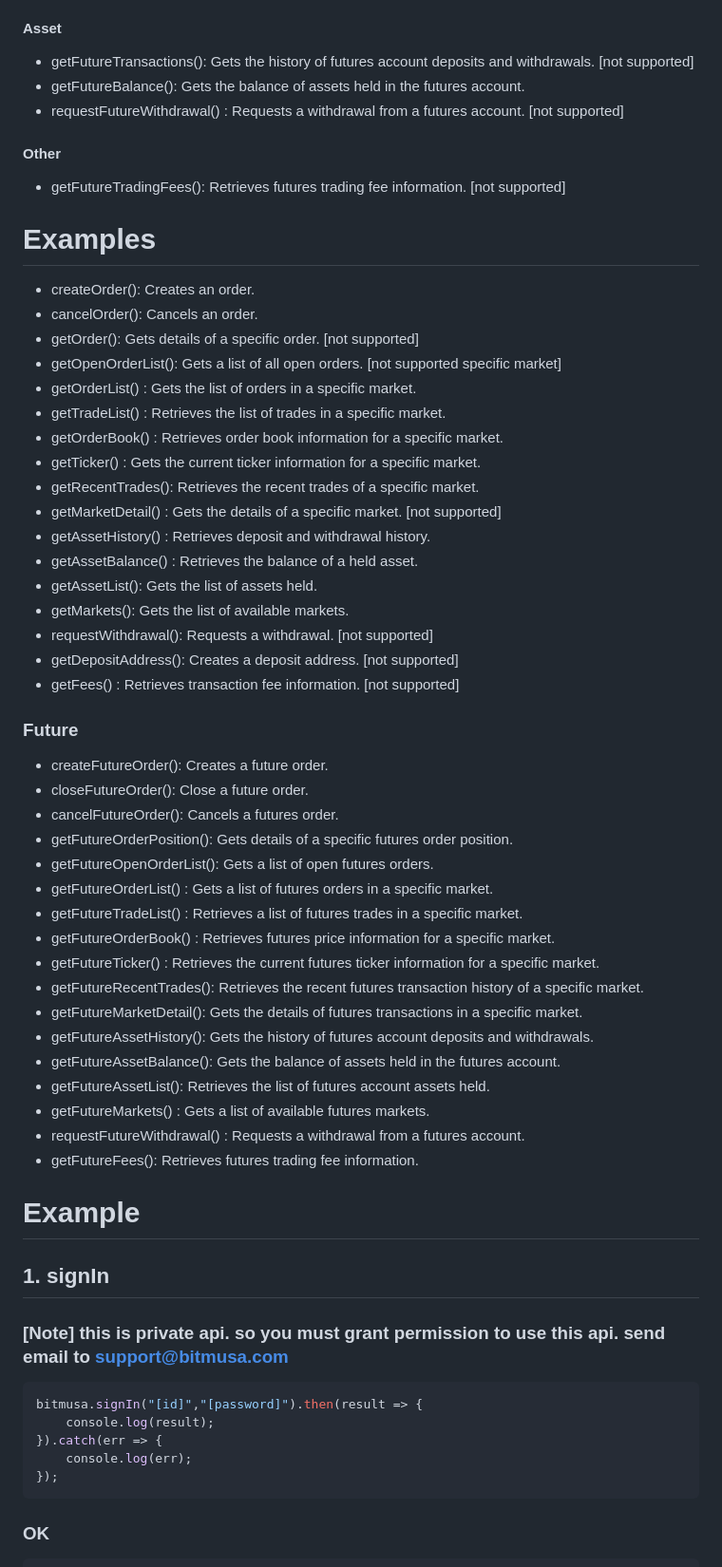
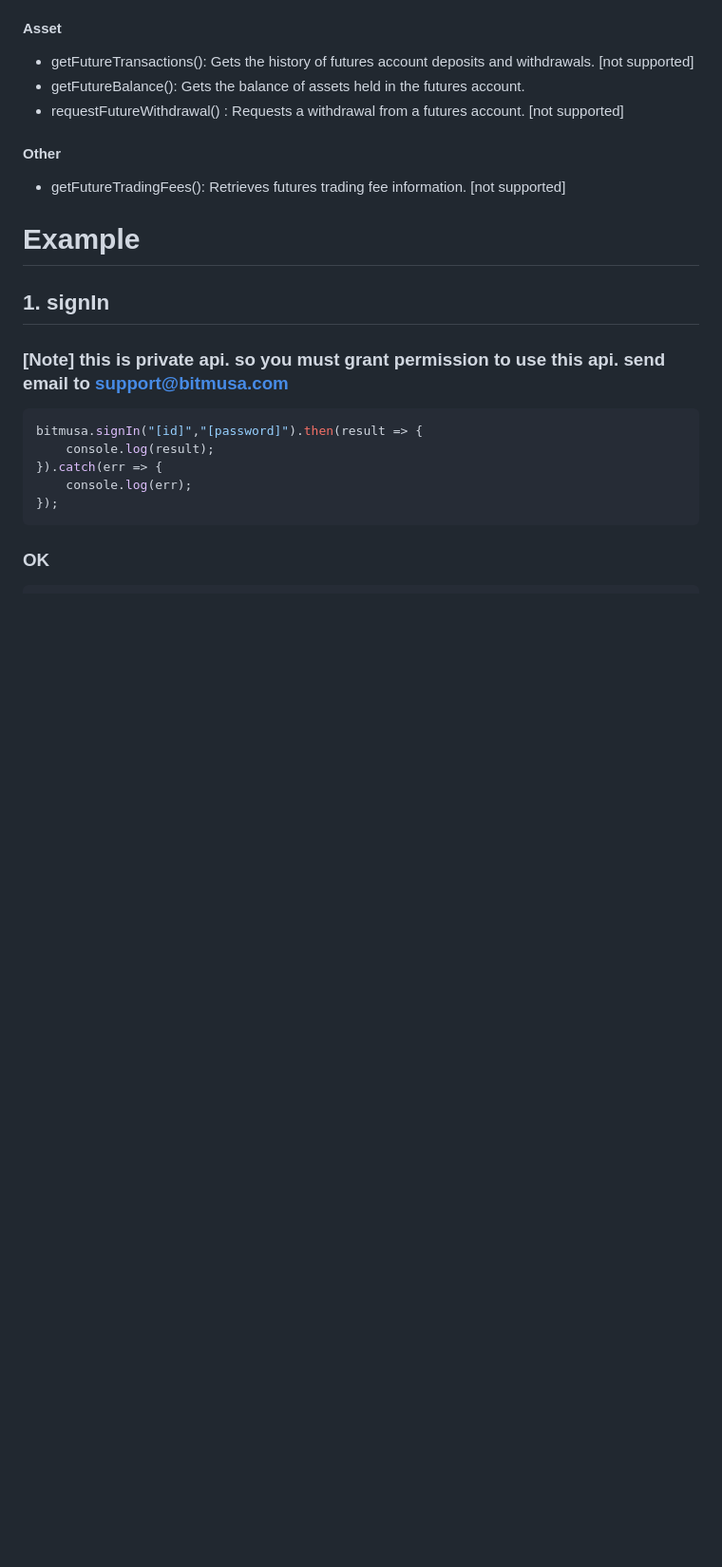
Before and after one commit to satoshi-bitninja/node-bitmusa-api, a Markdown page: README.md, the part around one of its changes. Shown at 95% size. Drawn GitHub-style; blank space fills up the shorter version.

```diff
--- a/README.md
+++ b/README.md
@@ -158,44 +158,6 @@ bitmusa.openOrders(1, 10).then(result => {
 #### Other
 - getFutureTradingFees(): Retrieves futures trading fee information. [not supported]
 
-# Examples
-
-- createOrder(): Creates an order.
-- cancelOrder(): Cancels an order.
-- getOrder(): Gets details of a specific order. [not supported]
-- getOpenOrderList(): Gets a list of all open orders. [not supported specific market]
-- getOrderList() : Gets the list of orders in a specific market.
-- getTradeList() : Retrieves the list of trades in a specific market.
-- getOrderBook() : Retrieves order book information for a specific market.
-- getTicker() : Gets the current ticker information for a specific market.
-- getRecentTrades(): Retrieves the recent trades of a specific market.
-- getMarketDetail() : Gets the details of a specific market. [not supported]
-- getAssetHistory() : Retrieves deposit and withdrawal history.
-- getAssetBalance() : Retrieves the balance of a held asset.
-- getAssetList(): Gets the list of assets held.
-- getMarkets(): Gets the list of available markets.
-- requestWithdrawal(): Requests a withdrawal. [not supported]
-- getDepositAddress(): Creates a deposit address. [not supported]
-- getFees() : Retrieves transaction fee information. [not supported]
-
-### Future
-- createFutureOrder(): Creates a future order.
-- closeFutureOrder(): Close a future order.
-- cancelFutureOrder(): Cancels a futures order.
-- getFutureOrderPosition(): Gets details of a specific futures order position.
-- getFutureOpenOrderList(): Gets a list of open futures orders.
-- getFutureOrderList() : Gets a list of futures orders in a specific market.
-- getFutureTradeList() : Retrieves a list of futures trades in a specific market.
-- getFutureOrderBook() : Retrieves futures price information for a specific market.
-- getFutureTicker() : Retrieves the current futures ticker information for a specific market.
-- getFutureRecentTrades(): Retrieves the recent futures transaction history of a specific market.
-- getFutureMarketDetail(): Gets the details of futures transactions in a specific market.
-- getFutureAssetHistory(): Gets the history of futures account deposits and withdrawals.
-- getFutureAssetBalance(): Gets the balance of assets held in the futures account.
-- getFutureAssetList(): Retrieves the list of futures account assets held.
-- getFutureMarkets() : Gets a list of available futures markets.
-- requestFutureWithdrawal() : Requests a withdrawal from a futures account.
-- getFutureFees(): Retrieves futures trading fee information.
 
 # Example
 
```
Also changed, not shown: other parts of README.md (+4 -4 lines).
